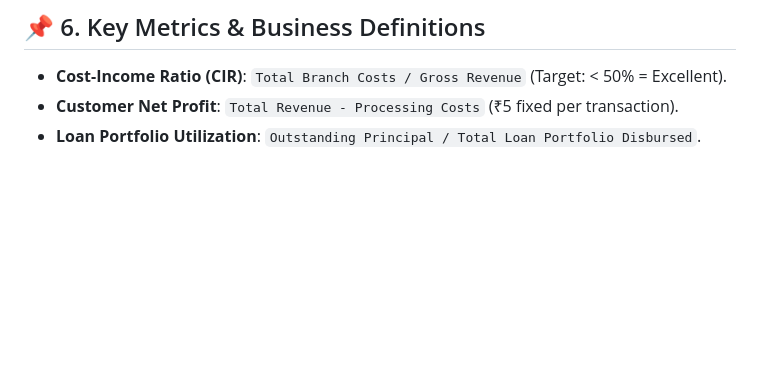
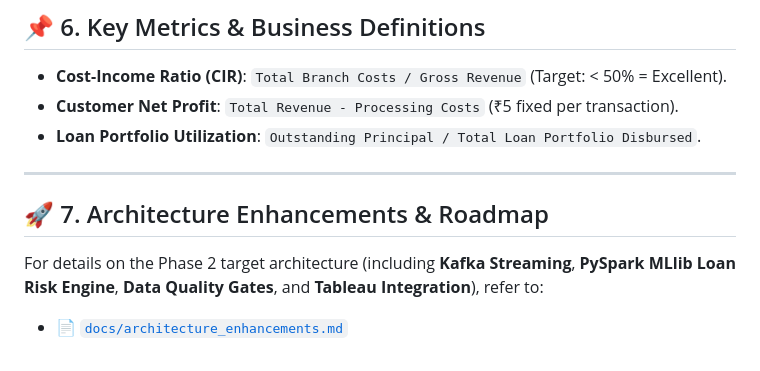
Before and after one commit to mathurkartik/Bank-Transaction, a Markdown page: docs/context.md, the part around the change. GitHub-like rendering; blank space fills up the shorter version.

Commit message:
docs: add architecture_enhancements.md documenting target hybrid streaming and ML blueprint

```diff
--- a/docs/context.md
+++ b/docs/context.md
@@ -150,3 +150,10 @@ M5/
 * **Cost-Income Ratio (CIR)**: `Total Branch Costs / Gross Revenue` (Target: < 50% = Excellent).
 * **Customer Net Profit**: `Total Revenue - Processing Costs` (₹5 fixed per transaction).
 * **Loan Portfolio Utilization**: `Outstanding Principal / Total Loan Portfolio Disbursed`.
+
+---
+
+## 🚀 7. Architecture Enhancements & Roadmap
+
+For details on the Phase 2 target architecture (including **Kafka Streaming**, **PySpark MLlib Loan Risk Engine**, **Data Quality Gates**, and **Tableau Integration**), refer to:
+* 📄 [`docs/architecture_enhancements.md`](file:///c:/Users/KartikMathur/Desktop/Project/M5/docs/architecture_enhancements.md)
```
Also changed, not shown: docs/architecture_enhancements.md (added, +128 -0 lines).
